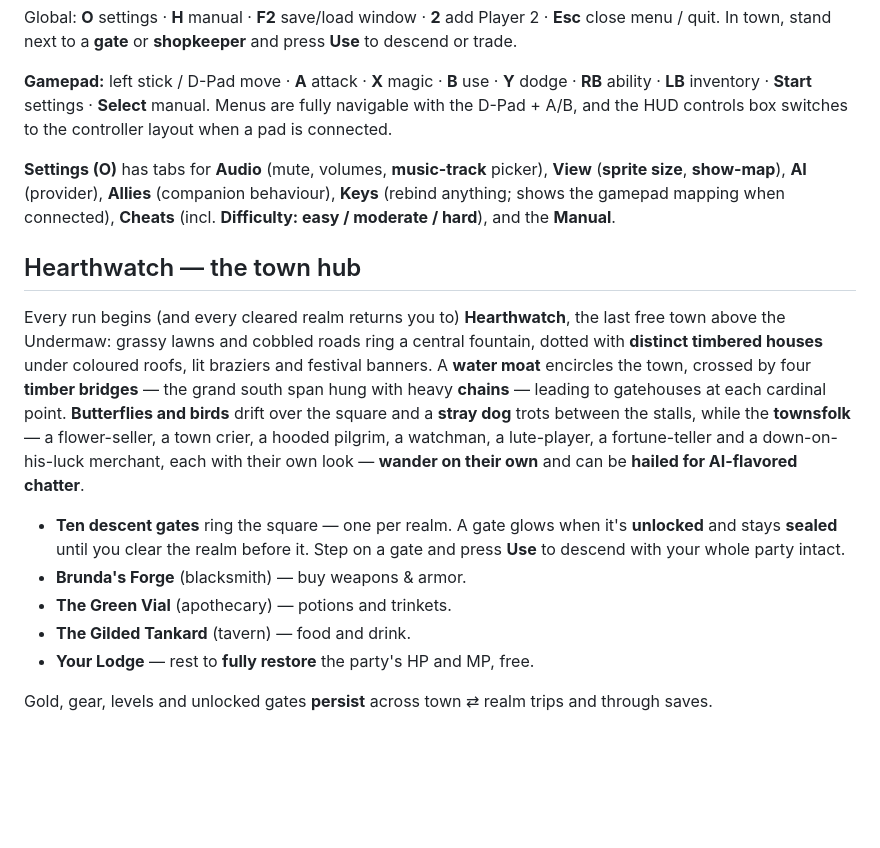
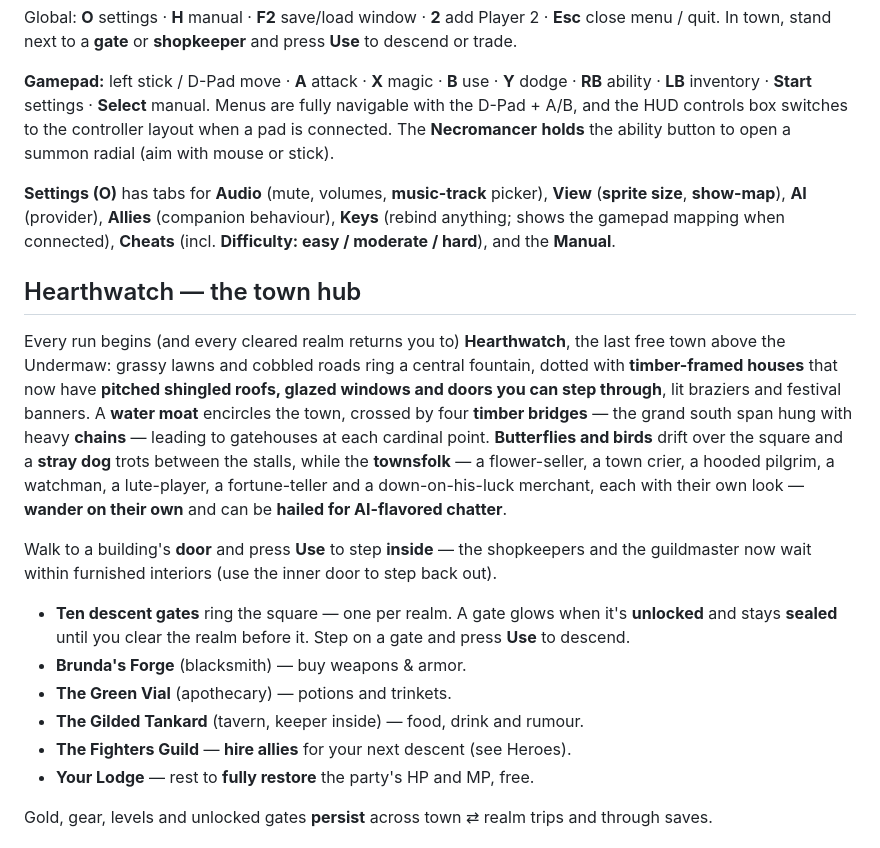
Before and after one commit to Giercules/StrongBow, a Markdown page: README.md, the part around one of its changes. Drawn GitHub-style; blank space fills up the shorter version.

```diff
--- a/README.md
+++ b/README.md
@@ -78,7 +78,8 @@ Player 2 · **Esc** close menu / quit. In town, stand next to a **gate** or
 **Gamepad:** left stick / D-Pad move · **A** attack · **X** magic · **B** use ·
 **Y** dodge · **RB** ability · **LB** inventory · **Start** settings · **Select**
 manual. Menus are fully navigable with the D-Pad + A/B, and the HUD controls box
-switches to the controller layout when a pad is connected.
+switches to the controller layout when a pad is connected. The **Necromancer**
+**holds** the ability button to open a summon radial (aim with mouse or stick).
 
 **Settings (O)** has tabs for **Audio** (mute, volumes, **music-track** picker),
 **View** (**sprite size**, **show-map**), **AI** (provider), **Allies** (companion
@@ -89,8 +90,9 @@ behaviour), **Keys** (rebind anything; shows the gamepad mapping when connected)
 
 Every run begins (and every cleared realm returns you to) **Hearthwatch**, the
 last free town above the Undermaw: grassy lawns and cobbled roads ring a central
-fountain, dotted with **distinct timbered houses** under coloured roofs, lit
-braziers and festival banners. A **water moat** encircles the town, crossed by
+fountain, dotted with **timber-framed houses** that now have **pitched shingled roofs,
+glazed windows and doors you can step through**, lit braziers and festival
+banners. A **water moat** encircles the town, crossed by
 four **timber bridges** — the grand south span hung with heavy **chains** —
 leading to gatehouses at each cardinal point. **Butterflies and birds** drift
 over the square and a **stray dog** trots between the stalls, while the
@@ -98,12 +100,17 @@ over the square and a **stray dog** trots between the stalls, while the
 lute-player, a fortune-teller and a down-on-his-luck merchant, each with their
 own look — **wander on their own** and can be **hailed for AI-flavored chatter**.
 
+Walk to a building's **door** and press **Use** to step **inside** — the
+shopkeepers and the guildmaster now wait within furnished interiors (use the
+inner door to step back out).
+
 - **Ten descent gates** ring the square — one per realm. A gate glows when it's
   **unlocked** and stays **sealed** until you clear the realm before it. Step on
-  a gate and press **Use** to descend with your whole party intact.
+  a gate and press **Use** to descend.
 - **Brunda's Forge** (blacksmith) — buy weapons & armor.
 - **The Green Vial** (apothecary) — potions and trinkets.
-- **The Gilded Tankard** (tavern) — food and drink.
+- **The Gilded Tankard** (tavern, keeper inside) — food, drink and rumour.
+- **The Fighters Guild** — **hire allies** for your next descent (see Heroes).
 - **Your Lodge** — rest to **fully restore** the party's HP and MP, free.
 
 Gold, gear, levels and unlocked gates **persist** across town ⇄ realm trips and
```
Also changed, not shown: other parts of README.md (+21 -11 lines), docs/sprite-atlas.png, 3 other files.
